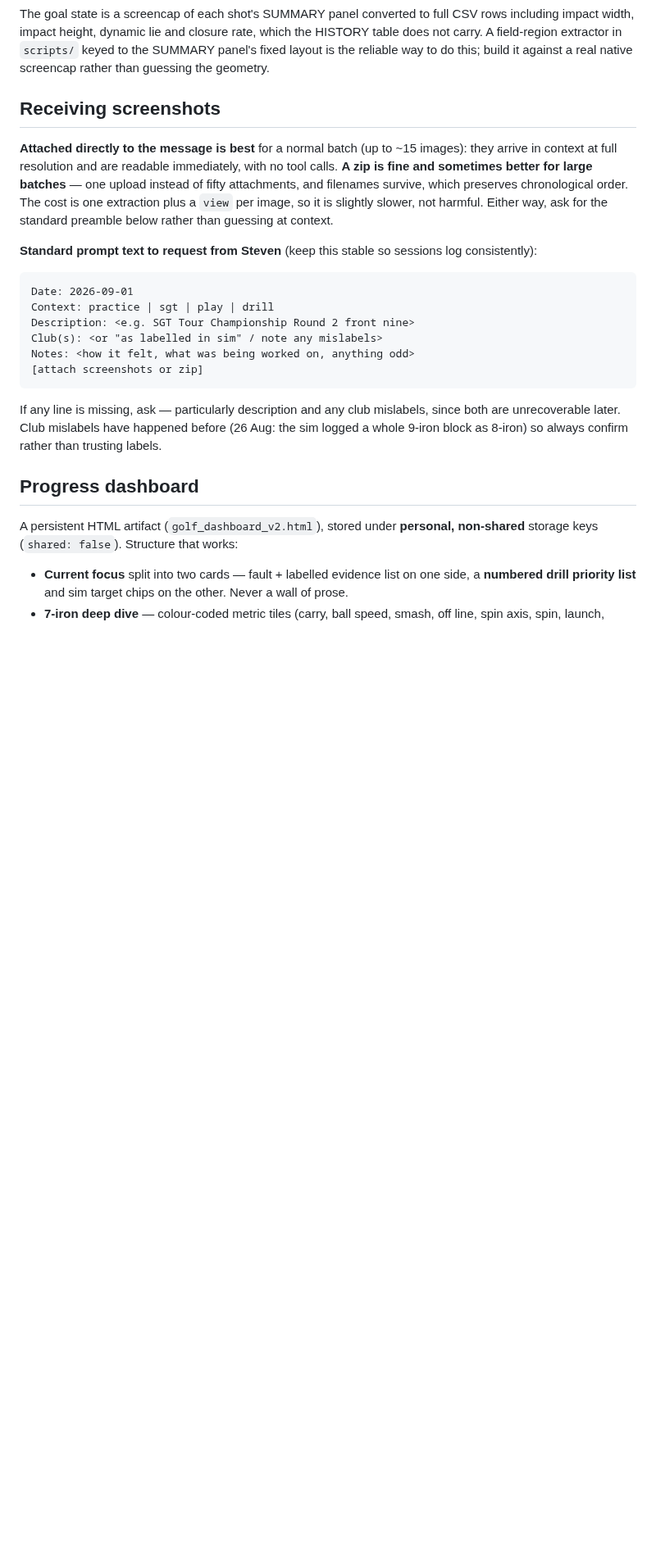
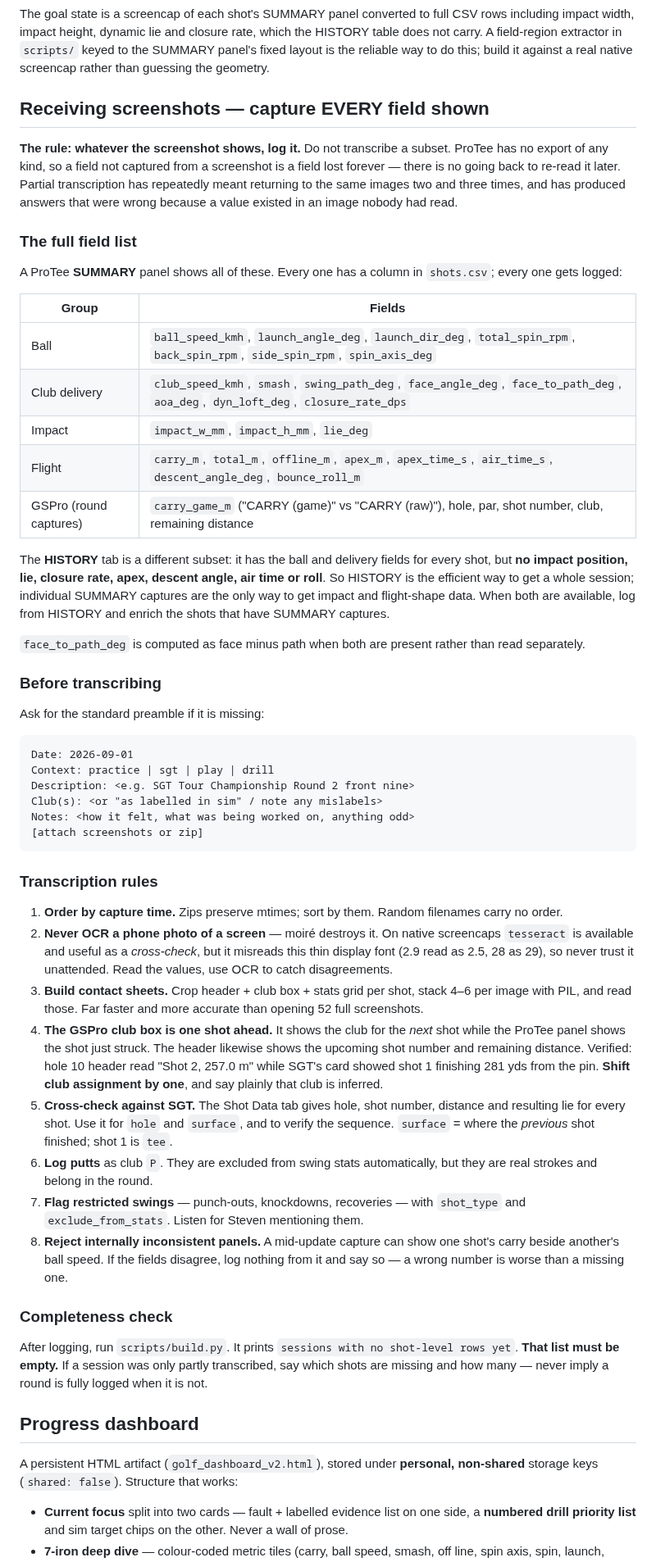
Before and after one commit to StevenFay/golf, a Markdown page: skill/SKILL.md, the part around one of its changes. Shown at 82% size. Drawn GitHub-style; blank space fills up the shorter version.

Commit message:
Skill: mandate full-field transcription of every screenshot; refresh current state

````diff
--- a/skill/SKILL.md
+++ b/skill/SKILL.md
@@ -159,17 +164,40 @@ table does not carry. A field-region extractor in `scripts/` keyed to the SUMMAR
 panel's fixed layout is the reliable way to do this; build it against a real native
 screencap rather than guessing the geometry.
 
-## Receiving screenshots
+## Receiving screenshots — capture EVERY field shown
 
-**Attached directly to the message is best** for a normal batch (up to ~15 images):
-they arrive in context at full resolution and are readable immediately, with no tool
-calls. **A zip is fine and sometimes better for large batches** — one upload instead of
-fifty attachments, and filenames survive, which preserves chronological order. The cost
-is one extraction plus a `view` per image, so it is slightly slower, not harmful.
-Either way, ask for the standard preamble below rather than guessing at context.
+**The rule: whatever the screenshot shows, log it.** Do not transcribe a subset.
+ProTee has no export of any kind, so a field not captured from a screenshot is a
+field lost forever — there is no going back to re-read it later. Partial
+transcription has repeatedly meant returning to the same images two and three
+times, and has produced answers that were wrong because a value existed in an
+image nobody had read.
 
-**Standard prompt text to request from Steven** (keep this stable so sessions log
-consistently):
+### The full field list
+
+A ProTee **SUMMARY** panel shows all of these. Every one has a column in
+`shots.csv`; every one gets logged:
+
+| Group | Fields |
+|---|---|
+| Ball | `ball_speed_kmh`, `launch_angle_deg`, `launch_dir_deg`, `total_spin_rpm`, `back_spin_rpm`, `side_spin_rpm`, `spin_axis_deg` |
+| Club delivery | `club_speed_kmh`, `smash`, `swing_path_deg`, `face_angle_deg`, `face_to_path_deg`, `aoa_deg`, `dyn_loft_deg`, `closure_rate_dps` |
+| Impact | `impact_w_mm`, `impact_h_mm`, `lie_deg` |
+| Flight | `carry_m`, `total_m`, `offline_m`, `apex_m`, `apex_time_s`, `air_time_s`, `descent_angle_deg`, `bounce_roll_m` |
+| GSPro (round captures) | `carry_game_m` ("CARRY (game)" vs "CARRY (raw)"), hole, par, shot number, club, remaining distance |
+
+The **HISTORY** tab is a different subset: it has the ball and delivery fields for
+every shot, but **no impact position, lie, closure rate, apex, descent angle, air
+time or roll**. So HISTORY is the efficient way to get a whole session; individual
+SUMMARY captures are the only way to get impact and flight-shape data. When both
+are available, log from HISTORY and enrich the shots that have SUMMARY captures.
+
+`face_to_path_deg` is computed as face minus path when both are present rather than
+read separately.
+
+### Before transcribing
+
+Ask for the standard preamble if it is missing:
 
 ```
 Date: 2026-09-01
@@ -180,9 +208,39 @@ Notes: <how it felt, what was being worked on, anything odd>
 [attach screenshots or zip]
 ```
 
-If any line is missing, ask — particularly description and any club mislabels, since
-both are unrecoverable later. Club mislabels have happened before (26 Aug: the sim
-logged a whole 9-iron block as 8-iron) so always confirm rather than trusting labels.
+### Transcription rules
+
+1. **Order by capture time.** Zips preserve mtimes; sort by them. Random filenames
+   carry no order.
+2. **Never OCR a phone photo of a screen** — moiré destroys it. On native screencaps
+   `tesseract` is available and useful as a *cross-check*, but it misreads this
+   thin display font (2.9 read as 2.5, 28 as 29), so never trust it unattended.
+   Read the values, use OCR to catch disagreements.
+3. **Build contact sheets.** Crop header + club box + stats grid per shot, stack
+   4–6 per image with PIL, and read those. Far faster and more accurate than
+   opening 52 full screenshots.
+4. **The GSPro club box is one shot ahead.** It shows the club for the *next* shot
+   while the ProTee panel shows the shot just struck. The header likewise shows the
+   upcoming shot number and remaining distance. Verified: hole 10 header read
+   "Shot 2, 257.0 m" while SGT's card showed shot 1 finishing 281 yds from the pin.
+   **Shift club assignment by one**, and say plainly that club is inferred.
+5. **Cross-check against SGT.** The Shot Data tab gives hole, shot number, distance
+   and resulting lie for every shot. Use it for `hole` and `surface`, and to verify
+   the sequence. `surface` = where the *previous* shot finished; shot 1 is `tee`.
+6. **Log putts** as club `P`. They are excluded from swing stats automatically, but
+   they are real strokes and belong in the round.
+7. **Flag restricted swings** — punch-outs, knockdowns, recoveries — with
+   `shot_type` and `exclude_from_stats`. Listen for Steven mentioning them.
+8. **Reject internally inconsistent panels.** A mid-update capture can show one
+   shot's carry beside another's ball speed. If the fields disagree, log nothing
+   from it and say so — a wrong number is worse than a missing one.
+
+### Completeness check
+
+After logging, run `scripts/build.py`. It prints `sessions with no shot-level rows
+yet`. **That list must be empty.** If a session was only partly transcribed, say
+which shots are missing and how many — never imply a round is fully logged when it
+is not.
 
 ## Progress dashboard
 
````
Also changed, not shown: other parts of skill/SKILL.md (+20 -15 lines).
